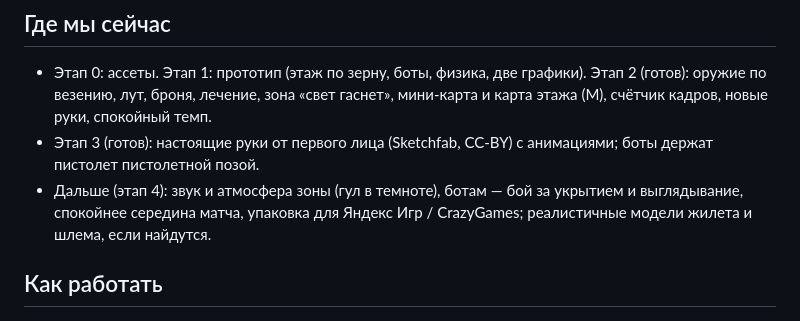
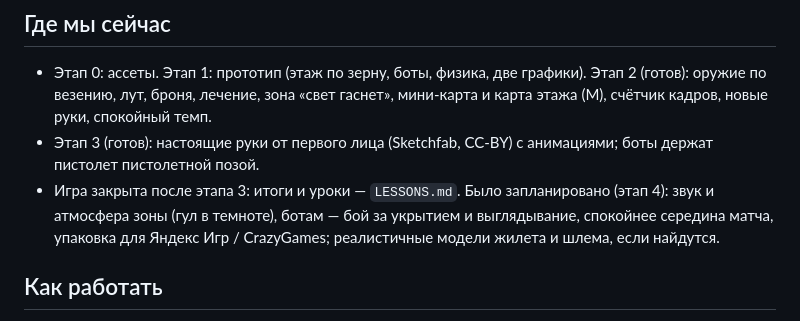
Before and after one commit to anvar1103-master/100, a Markdown page: backshots/CLAUDE.md, the part around the change. GitHub-like rendering.

```diff
--- a/backshots/CLAUDE.md
+++ b/backshots/CLAUDE.md
@@ -9,7 +9,7 @@
 - Этап 0: ассеты. Этап 1: прототип (этаж по зерну, боты, физика, две графики). Этап 2 (готов): оружие по везению,
   лут, броня, лечение, зона «свет гаснет», мини-карта и карта этажа (M), счётчик кадров, новые руки, спокойный темп.
 - Этап 3 (готов): настоящие руки от первого лица (Sketchfab, CC-BY) с анимациями; боты держат пистолет пистолетной позой.
-- Дальше (этап 4): звук и атмосфера зоны (гул в темноте), ботам — бой за укрытием и выглядывание, спокойнее середина
+- Игра закрыта после этапа 3: итоги и уроки — `LESSONS.md`. Было запланировано (этап 4): звук и атмосфера зоны (гул в темноте), ботам — бой за укрытием и выглядывание, спокойнее середина
   матча, упаковка для Яндекс Игр / CrazyGames; реалистичные модели жилета и шлема, если найдутся.
 
 ## Как работать
```
Also changed, not shown: backshots/LESSONS.md (added, +38 -0 lines).
